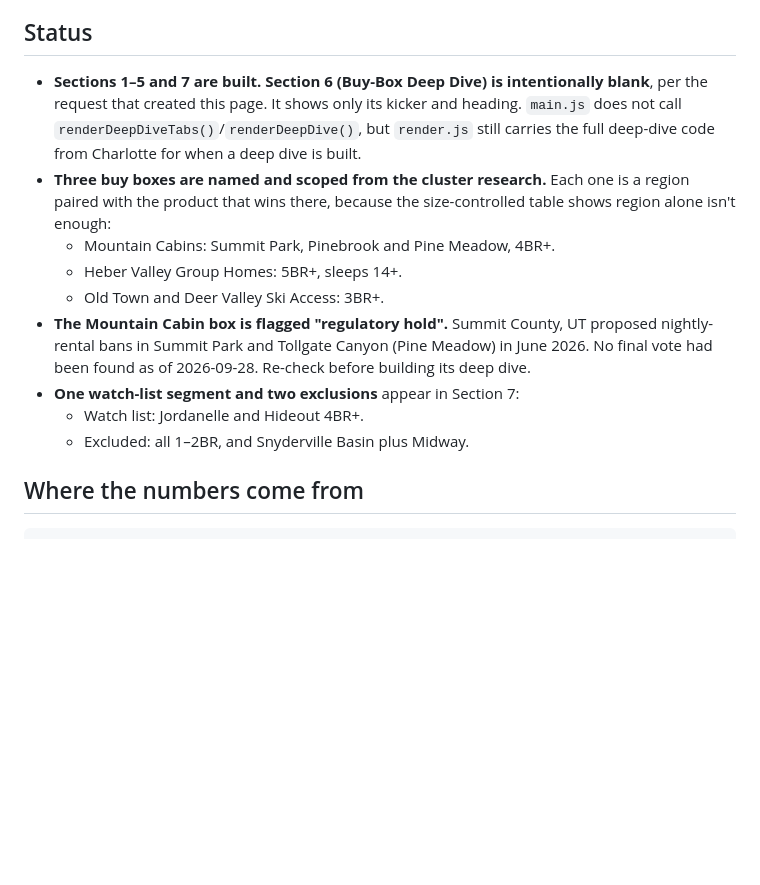
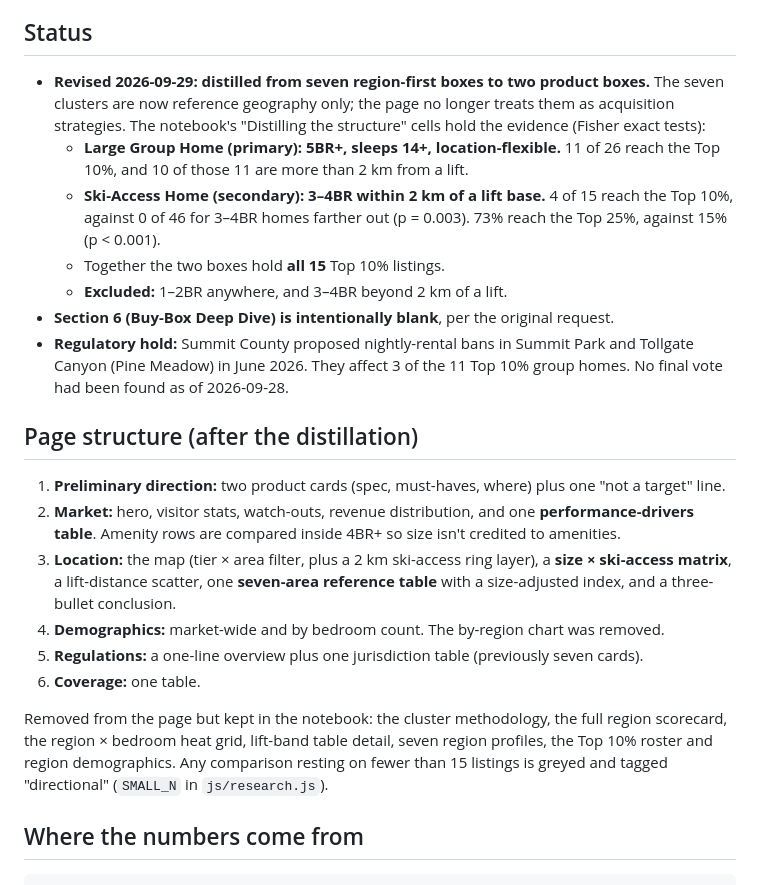
Before and after one commit to ifrahamSTR/ParkCityMarketAnalysis, a Markdown page: README.md, the part around one of its changes. Drawn GitHub-style; blank space fills up the shorter version.

```diff
--- a/README.md
+++ b/README.md
@@ -8,15 +8,24 @@ This is the same template as the Charlotte, NC site (`../../../Charlotte/webpage
 
 ## Status
 
-- **Sections 1–5 and 7 are built. Section 6 (Buy-Box Deep Dive) is intentionally blank**, per the request that created this page. It shows only its kicker and heading. `main.js` does not call `renderDeepDiveTabs()`/`renderDeepDive()`, but `render.js` still carries the full deep-dive code from Charlotte for when a deep dive is built.
-- **Three buy boxes are named and scoped from the cluster research.** Each one is a region paired with the product that wins there, because the size-controlled table shows region alone isn't enough:
-  - Mountain Cabins: Summit Park, Pinebrook and Pine Meadow, 4BR+.
-  - Heber Valley Group Homes: 5BR+, sleeps 14+.
-  - Old Town and Deer Valley Ski Access: 3BR+.
-- **The Mountain Cabin box is flagged "regulatory hold".** Summit County, UT proposed nightly-rental bans in Summit Park and Tollgate Canyon (Pine Meadow) in June 2026. No final vote had been found as of 2026-09-28. Re-check before building its deep dive.
-- **One watch-list segment and two exclusions** appear in Section 7:
-  - Watch list: Jordanelle and Hideout 4BR+.
-  - Excluded: all 1–2BR, and Snyderville Basin plus Midway.
+- **Revised 2026-09-29: distilled from seven region-first boxes to two product boxes.** The seven clusters are now reference geography only; the page no longer treats them as acquisition strategies. The notebook's "Distilling the structure" cells hold the evidence (Fisher exact tests):
+  - **Large Group Home (primary): 5BR+, sleeps 14+, location-flexible.** 11 of 26 reach the Top 10%, and 10 of those 11 are more than 2 km from a lift.
+  - **Ski-Access Home (secondary): 3–4BR within 2 km of a lift base.** 4 of 15 reach the Top 10%, against 0 of 46 for 3–4BR homes farther out (p = 0.003). 73% reach the Top 25%, against 15% (p < 0.001).
+  - Together the two boxes hold **all 15** Top 10% listings.
+  - **Excluded:** 1–2BR anywhere, and 3–4BR beyond 2 km of a lift.
+- **Section 6 (Buy-Box Deep Dive) is intentionally blank**, per the original request.
+- **Regulatory hold:** Summit County proposed nightly-rental bans in Summit Park and Tollgate Canyon (Pine Meadow) in June 2026. They affect 3 of the 11 Top 10% group homes. No final vote had been found as of 2026-09-28.
+
+## Page structure (after the distillation)
+
+1. **Preliminary direction:** two product cards (spec, must-haves, where) plus one "not a target" line.
+2. **Market:** hero, visitor stats, watch-outs, revenue distribution, and one **performance-drivers table**. Amenity rows are compared inside 4BR+ so size isn't credited to amenities.
+3. **Location:** the map (tier × area filter, plus a 2 km ski-access ring layer), a **size × ski-access matrix**, a lift-distance scatter, one **seven-area reference table** with a size-adjusted index, and a three-bullet conclusion.
+4. **Demographics:** market-wide and by bedroom count. The by-region chart was removed.
+5. **Regulations:** a one-line overview plus one jurisdiction table (previously seven cards).
+7. **Coverage:** one table.
+
+Removed from the page but kept in the notebook: the cluster methodology, the full region scorecard, the region × bedroom heat grid, lift-band table detail, seven region profiles, the Top 10% roster and region demographics. Any comparison resting on fewer than 15 listings is greyed and tagged "directional" (`SMALL_N` in `js/research.js`).
 
 ## Where the numbers come from
 
```
Also changed, not shown: other parts of README.md (+7 -49 lines).
